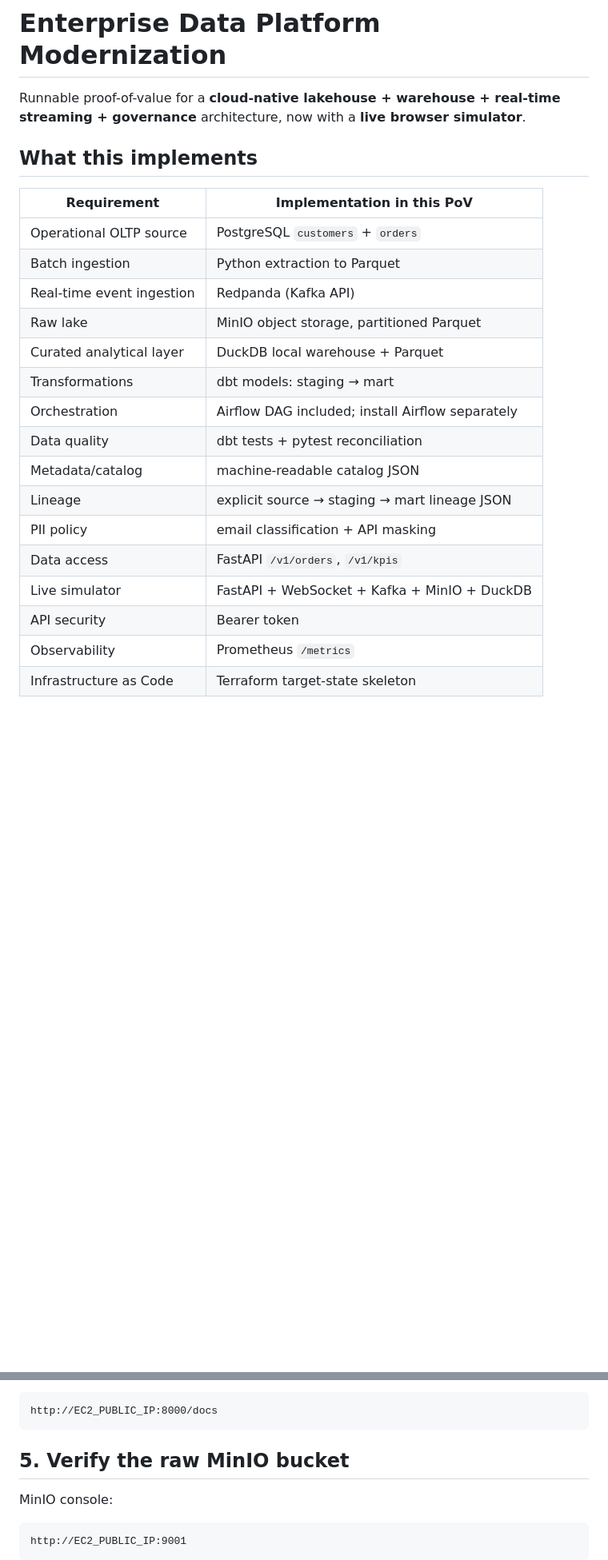
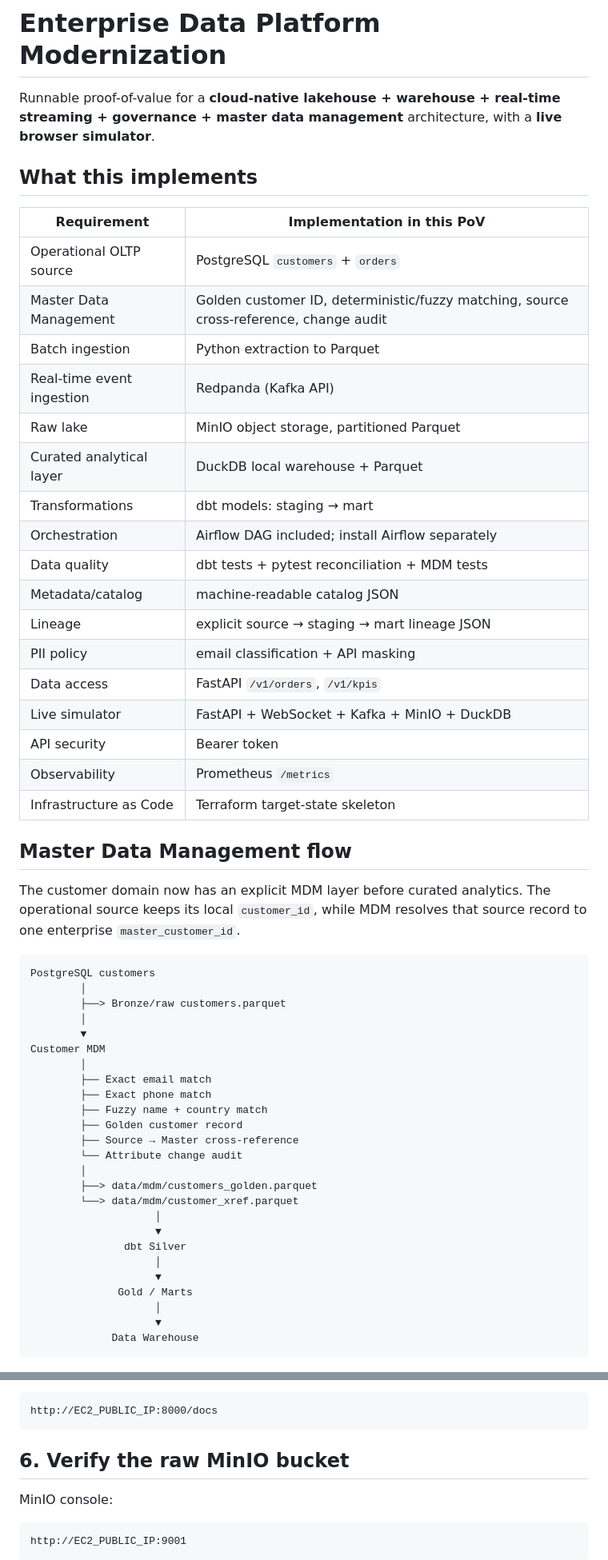
Before and after one commit to Hackveda/Enterprise-Data-Platform-Modernization-Cloud-Native-Lakehouse-Real-Time-Streaming-and-Governance, a Markdown page: README.md, 2 parts joined by grey strips. Shown at 80% size. Drawn GitHub-style; blank space fills up the shorter version.

````diff
--- a/README.md
+++ b/README.md
@@ -1,19 +1,20 @@
 # Enterprise Data Platform Modernization
 
-Runnable proof-of-value for a **cloud-native lakehouse + warehouse + real-time streaming + governance** architecture, now with a **live browser simulator**.
+Runnable proof-of-value for a **cloud-native lakehouse + warehouse + real-time streaming + governance + master data management** architecture, with a **live browser simulator**.
 
 ## What this implements
 
 | Requirement | Implementation in this PoV |
 |---|---|
 | Operational OLTP source | PostgreSQL `customers` + `orders` |
+| Master Data Management | Golden customer ID, deterministic/fuzzy matching, source cross-reference, change audit |
 | Batch ingestion | Python extraction to Parquet |
 | Real-time event ingestion | Redpanda (Kafka API) |
 | Raw lake | MinIO object storage, partitioned Parquet |
 | Curated analytical layer | DuckDB local warehouse + Parquet |
 | Transformations | dbt models: staging → mart |
 | Orchestration | Airflow DAG included; install Airflow separately |
-| Data quality | dbt tests + pytest reconciliation |
+| Data quality | dbt tests + pytest reconciliation + MDM tests |
 | Metadata/catalog | machine-readable catalog JSON |
 | Lineage | explicit source → staging → mart lineage JSON |
 | PII policy | email classification + API masking |
@@ -22,3 +23,36 @@ Runnable proof-of-value for a **cloud-native lakehouse + warehouse + real-time s
 | API security | Bearer token |
 | Observability | Prometheus `/metrics` |
 | Infrastructure as Code | Terraform target-state skeleton |
+
+## Master Data Management flow
+
+The customer domain now has an explicit MDM layer before curated analytics. The operational source keeps its local `customer_id`, while MDM resolves that source record to one enterprise `master_customer_id`.
+
+```text
+PostgreSQL customers
+        │
+        ├──> Bronze/raw customers.parquet
+        │
+        ▼
+Customer MDM
+        │
+        ├── Exact email match
+        ├── Exact phone match
+        ├── Fuzzy name + country match
+        ├── Golden customer record
+        ├── Source → Master cross-reference
+        └── Attribute change audit
+        │
+        ├──> data/mdm/customers_golden.parquet
+        └──> data/mdm/customer_xref.parquet
+                    │
+                    ▼
+               dbt Silver
+                    │
+                    ▼
+              Gold / Marts
+                    │
+                    ▼
+             Data Warehouse
+```
+
@@ -146,7 +257,7 @@ Swagger remains available at:
 http://EC2_PUBLIC_IP:8000/docs
 ```
 
-## 5. Verify the raw MinIO bucket
+## 6. Verify the raw MinIO bucket
 
 MinIO console:
 
````
Also changed, not shown: other parts of README.md (+88 -7 lines).
